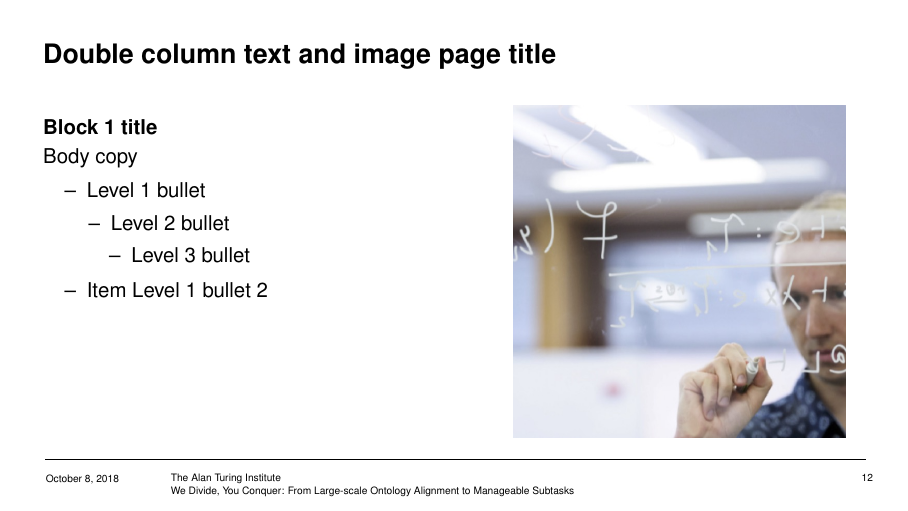
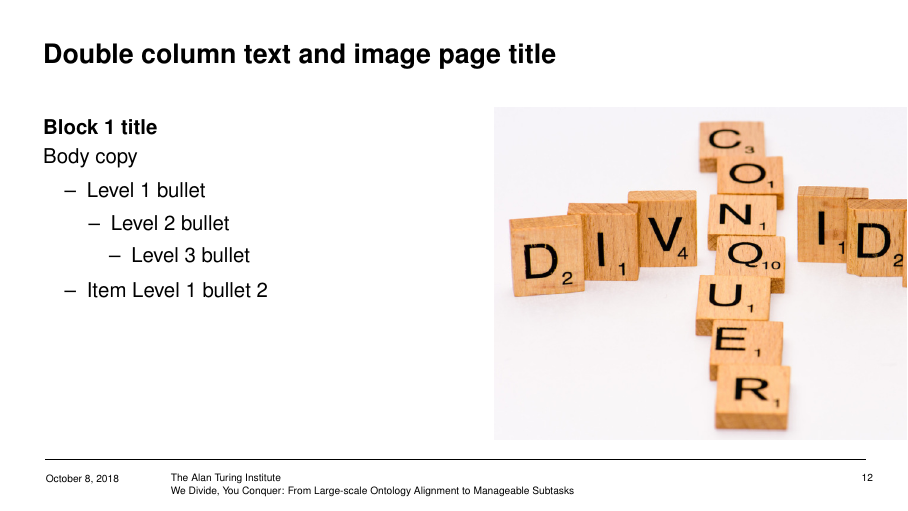
Before and after one commit to ernestojimenezruiz/OM-ISWC-2018-Slides, LaTeX slides (1-main-slides-om.tex): page 12 of 13. Compiled offline with pdfLaTeX.

Commit message:
Local changes

```diff
--- a/1-main-slides-om.tex
+++ b/1-main-slides-om.tex
@@ -174,7 +174,7 @@
   		\begin{column}{0.45\textwidth}
 			\begin{figure}
 				\vspace{-\blocktitlesize}
-				\includegraphics[height=0.65\paperheight,keepaspectratio]{drawing-on-glass.jpg}
+				\includegraphics[height=0.65\paperheight,keepaspectratio]{divide-conquer.jpg}
 			\end{figure}
   		\end{column}%
 	\end{columns}
```
Also changed, not shown: images/drawing-on-glass.jpg (deleted).
